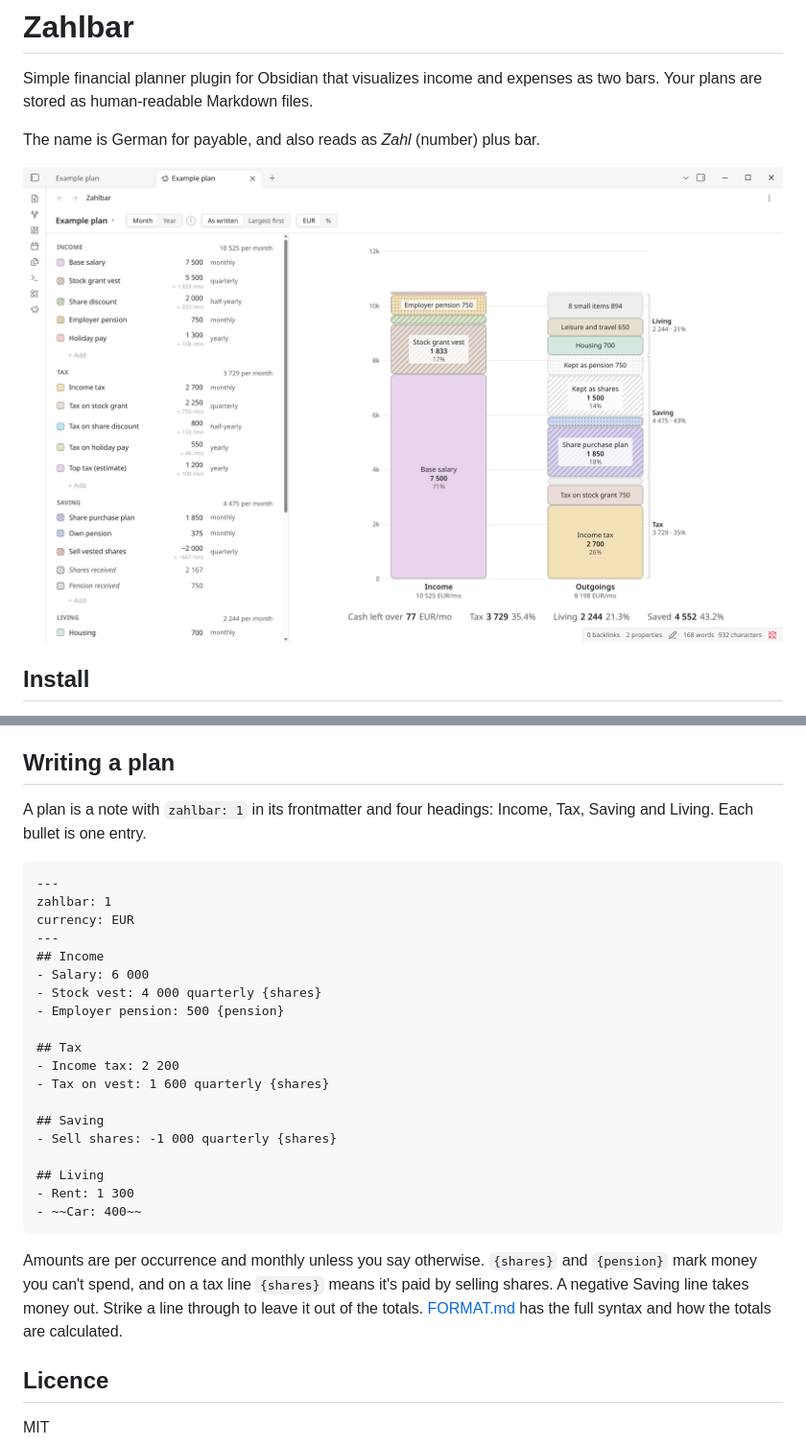
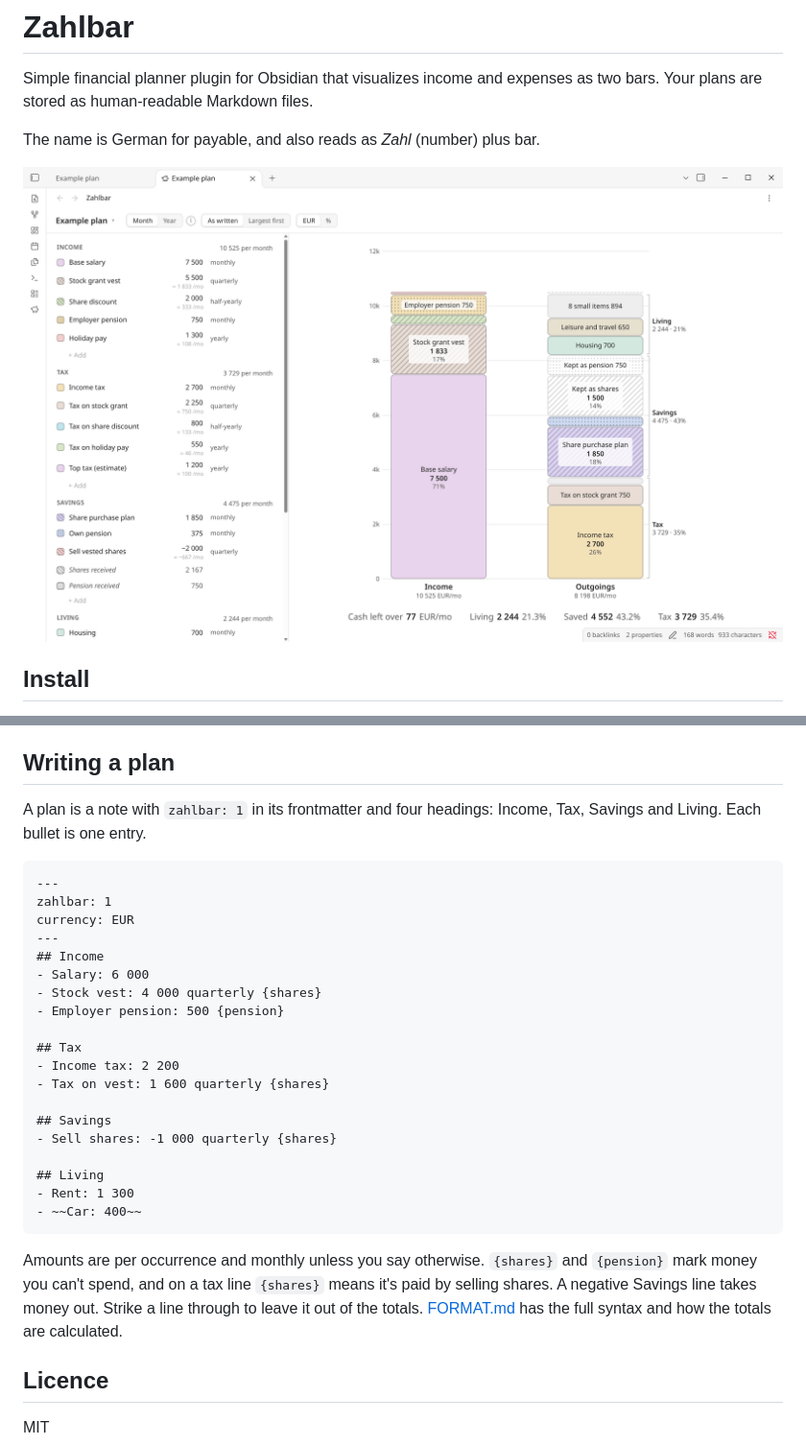
Before and after one commit to bjarkeaf/Zahlbar, a Markdown page: README.md, 2 parts joined by grey strips. Shown at 96% size. Drawn GitHub-style; pictures changed too: docs/screenshot-light.png.

Commit message:
Rename Saving to Savings (Saving still read), metrics in bar order, refresh screenshots

````diff
--- a/README.md
+++ b/README.md
@@ -19,7 +19,7 @@ Copy [examples/Example plan.md](examples/Example%20plan.md) into your vault and
 
 ## Writing a plan
 
-A plan is a note with `zahlbar: 1` in its frontmatter and four headings: Income, Tax, Saving and Living. Each bullet is one entry.
+A plan is a note with `zahlbar: 1` in its frontmatter and four headings: Income, Tax, Savings and Living. Each bullet is one entry.
 
 ```markdown
 ---
@@ -35,7 +35,7 @@ currency: EUR
 - Income tax: 2 200
 - Tax on vest: 1 600 quarterly {shares}
 
-## Saving
+## Savings
 - Sell shares: -1 000 quarterly {shares}
 
 ## Living
@@ -43,7 +43,7 @@ currency: EUR
 - ~~Car: 400~~
 ```
 
-Amounts are per occurrence and monthly unless you say otherwise. `{shares}` and `{pension}` mark money you can't spend, and on a tax line `{shares}` means it's paid by selling shares. A negative Saving line takes money out. Strike a line through to leave it out of the totals. [FORMAT.md](FORMAT.md) has the full syntax and how the totals are calculated.
+Amounts are per occurrence and monthly unless you say otherwise. `{shares}` and `{pension}` mark money you can't spend, and on a tax line `{shares}` means it's paid by selling shares. A negative Savings line takes money out. Strike a line through to leave it out of the totals. [FORMAT.md](FORMAT.md) has the full syntax and how the totals are calculated.
 
 ## Licence
 
````
Also changed, not shown: FORMAT.md (+8 -8 lines), examples/Example plan.md (+1 -1 lines), docs/screenshot-dark.png, 8 other files.
